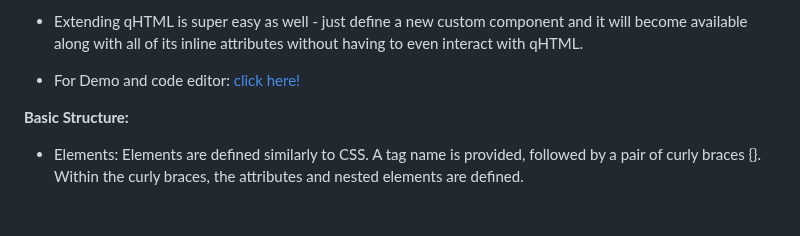
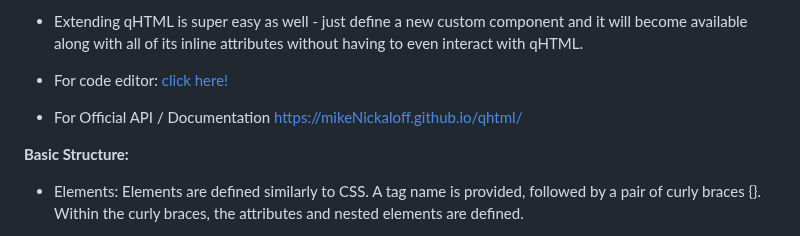
Before and after one commit to mikeNickaloff/qhtml, a Markdown page: README.md, the part around the change. Drawn GitHub-style; blank space fills up the shorter version.

```diff
--- a/README.md
+++ b/README.md
@@ -8,7 +8,8 @@ I**ntroduction to Quick HTML: *The Quick Inline HyperText Markup Language***
 
 - Extending qHTML is super easy as well - just define a new custom component and it will become available along with all of its inline attributes without having to even interact with qHTML.
 
-- For Demo and code editor:  <a href="https://mikeNickaloff.github.io/qhtml/demo.html">click here!</a>
+- For code editor:  <a href="https://mikeNickaloff.github.io/qhtml/demo.html">click here!</a>
+- For Official API / Documentation <a href="https://mikeNickaloff.github.io/qhtml">https://mikeNickaloff.github.io/qhtml/</a>
 
 **Basic Structure:**
 
```
